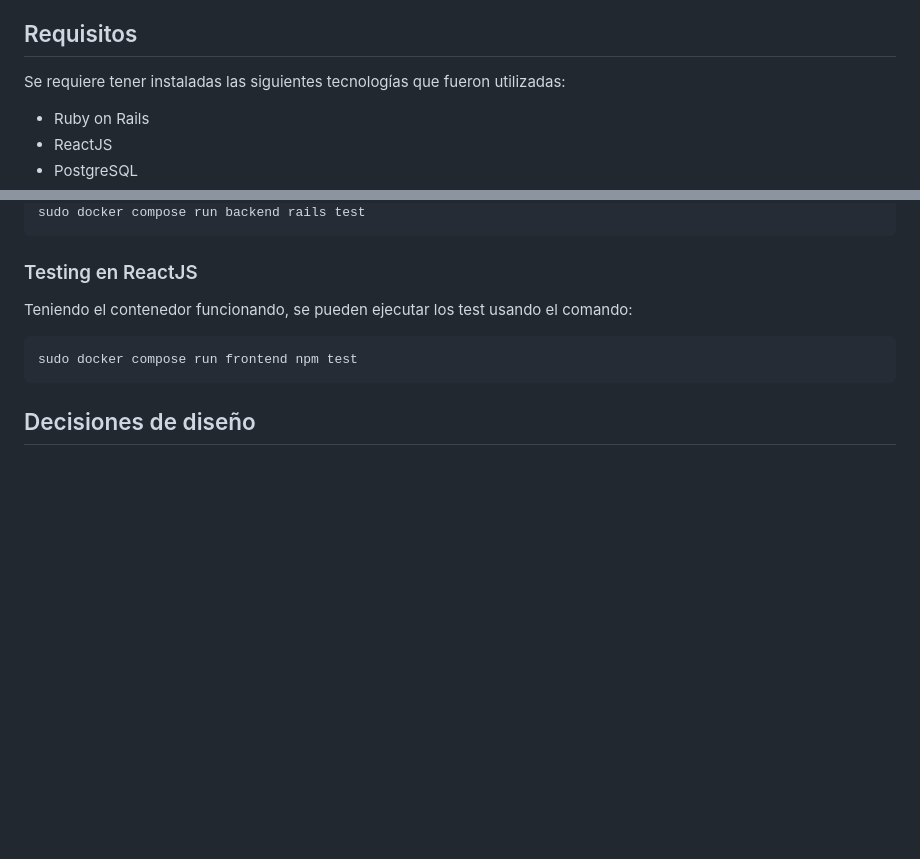
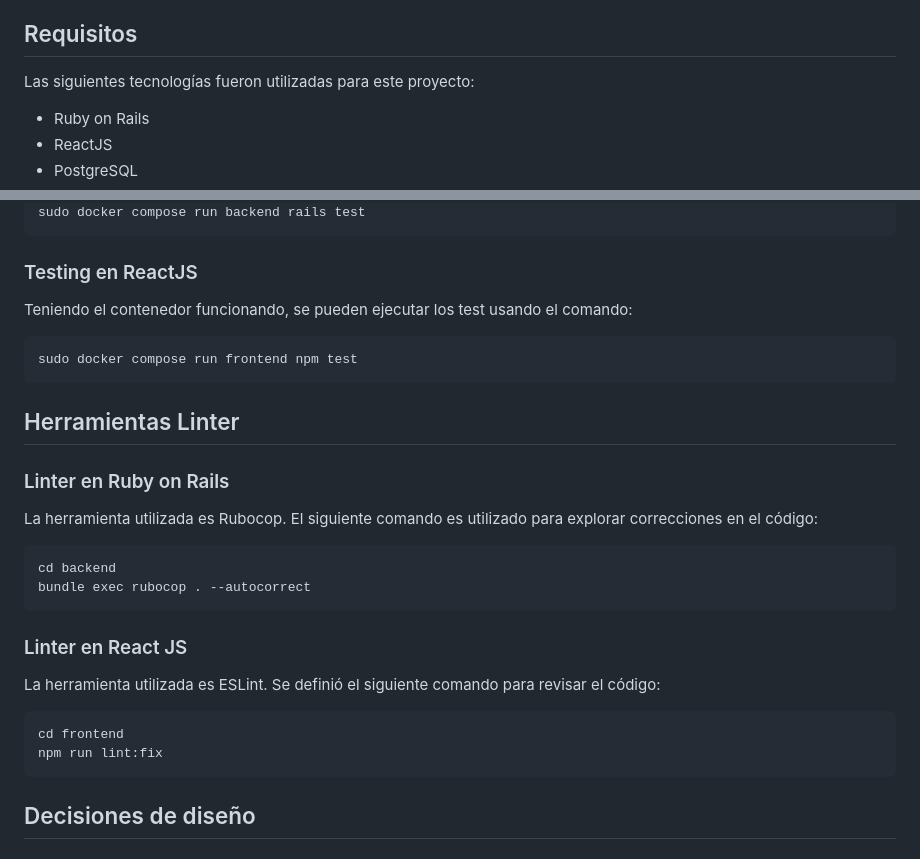
Before and after one commit to Vito217/SSCatFacts, a Markdown page: README.md, 2 parts joined by grey strips. GitHub-like rendering; blank space fills up the shorter version.

````diff
--- a/README.md
+++ b/README.md
@@ -4,7 +4,7 @@ Bienvenidos al repositorio de mi prueba técnica de SSCatFacts para SSIndex. El
 
 ## Requisitos
 
-Se requiere tener instaladas las siguientes tecnologías que fueron utilizadas:
+Las siguientes tecnologías fueron utilizadas para este proyecto:
 
 * Ruby on Rails
 * ReactJS
@@ -55,6 +55,26 @@ Teniendo el contenedor funcionando, se pueden ejecutar los test usando el comand
 sudo docker compose run frontend npm test
 ```
 
+## Herramientas Linter
+
+### Linter en Ruby on Rails
+
+La herramienta utilizada es Rubocop. El siguiente comando es utilizado para explorar correcciones en el código:
+
+```
+cd backend
+bundle exec rubocop . --autocorrect
+```
+
+### Linter en React JS
+
+La herramienta utilizada es ESLint. Se definió el siguiente comando para revisar el código:
+
+```
+cd frontend
+npm run lint:fix
+```
+
 ## Decisiones de diseño
 
 ### Diagrama de secuencia
````
